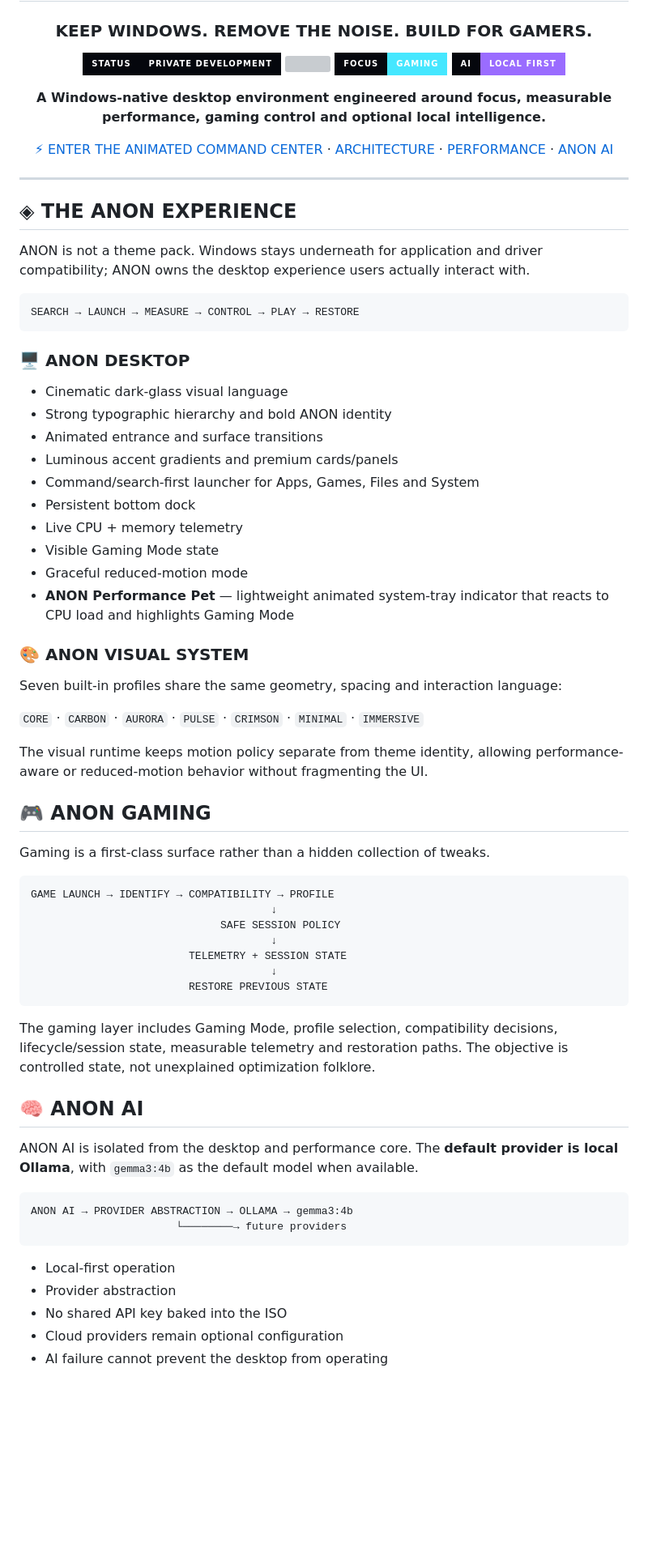
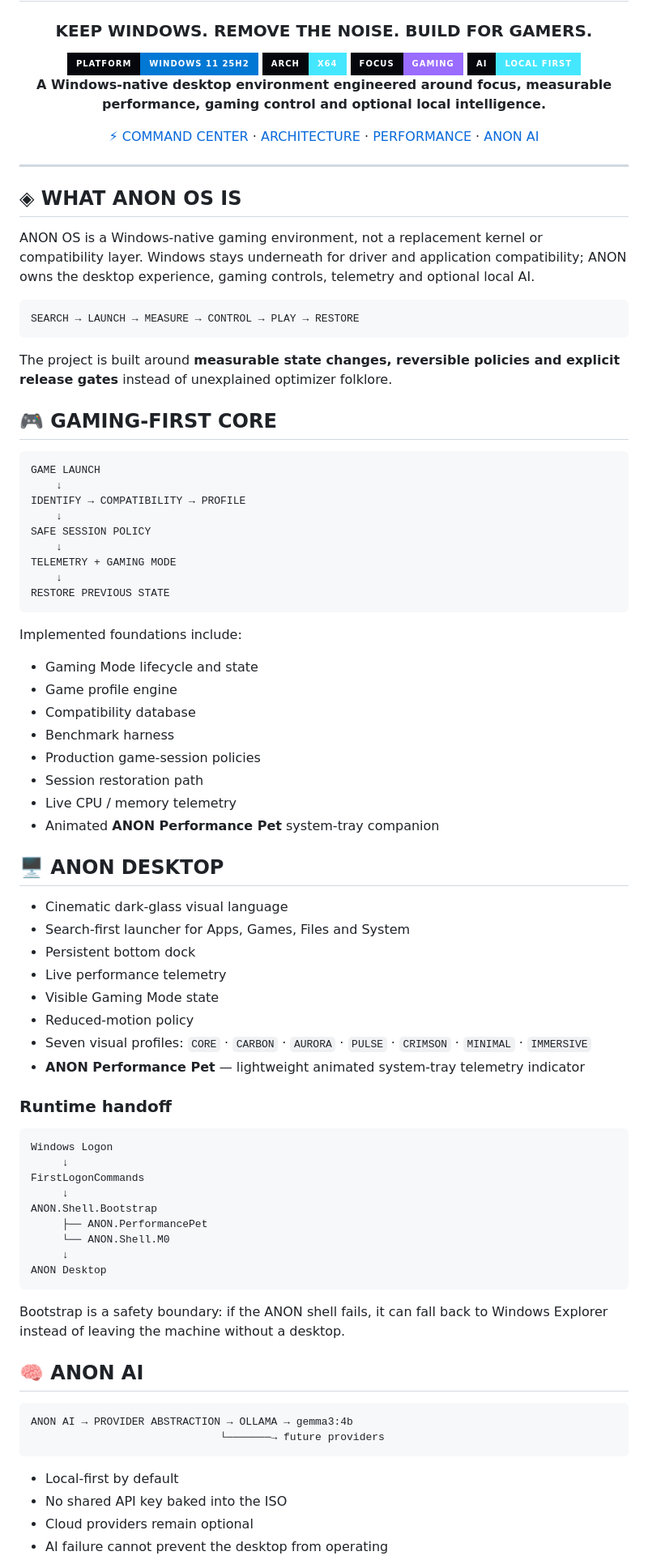
Before and after one commit to anonXsmokey/ANON-OS-Windows, a Markdown page: README.md, the part around one of its changes. Shown at 81% size. Rendered like a GitHub page; badges without logos; blank space fills up the shorter version; grey boxes are pictures that could not be loaded.

Commit message:
docs: overhaul README for final engineering presentation

````diff
--- a/README.md
+++ b/README.md
@@ -6,72 +6,89 @@
 
 ### **KEEP WINDOWS. REMOVE THE NOISE. BUILD FOR GAMERS.**
 
-<img src="https://img.shields.io/badge/STATUS-PRIVATE%20DEVELOPMENT-05070d?style=for-the-badge&labelColor=05070d" /> <img src="https://img.shields.io/badge/PLATFORM-WINDOWS%2010%2F11-0078D4?style=for-the-badge&labelColor=05070d" /> <img src="https://img.shields.io/badge/FOCUS-GAMING-45e7ff?style=for-the-badge&labelColor=05070d" /> <img src="https://img.shields.io/badge/AI-LOCAL%20FIRST-9a6cff?style=for-the-badge&labelColor=05070d" />
+<img src="https://img.shields.io/badge/PLATFORM-WINDOWS%2011%2025H2-0078D4?style=for-the-badge&labelColor=05070d" />
+<img src="https://img.shields.io/badge/ARCH-x64-45e7ff?style=for-the-badge&labelColor=05070d" />
+<img src="https://img.shields.io/badge/FOCUS-GAMING-9a6cff?style=for-the-badge&labelColor=05070d" />
+<img src="https://img.shields.io/badge/AI-LOCAL%20FIRST-45e7ff?style=for-the-badge&labelColor=05070d" />
 
 **A Windows-native desktop environment engineered around focus, measurable performance, gaming control and optional local intelligence.**
 
-[⚡ ENTER THE ANIMATED COMMAND CENTER](docs/site/index.html) · [ARCHITECTURE](docs/PLATFORM-STRATEGY.md) · [PERFORMANCE](docs/PERFORMANCE-FIRST.md) · [ANON AI](docs/ANON-AI.md)
+[⚡ COMMAND CENTER](docs/site/index.html) · [ARCHITECTURE](docs/PLATFORM-STRATEGY.md) · [PERFORMANCE](docs/PERFORMANCE-FIRST.md) · [ANON AI](docs/ANON-AI.md)
 
 </div>
 
 ---
 
-## ◈ THE ANON EXPERIENCE
+## ◈ WHAT ANON OS IS
 
-ANON is not a theme pack. Windows stays underneath for application and driver compatibility; ANON owns the desktop experience users actually interact with.
+ANON OS is a Windows-native gaming environment, not a replacement kernel or compatibility layer. Windows stays underneath for driver and application compatibility; ANON owns the desktop experience, gaming controls, telemetry and optional local AI.
 
 ```text
 SEARCH → LAUNCH → MEASURE → CONTROL → PLAY → RESTORE
 ```
 
-### 🖥️ ANON DESKTOP
+The project is built around **measurable state changes, reversible policies and explicit release gates** instead of unexplained optimizer folklore.
+
+## 🎮 GAMING-FIRST CORE
+
+```text
+GAME LAUNCH
+    ↓
+IDENTIFY → COMPATIBILITY → PROFILE
+    ↓
+SAFE SESSION POLICY
+    ↓
+TELEMETRY + GAMING MODE
+    ↓
+RESTORE PREVIOUS STATE
+```
+
+Implemented foundations include:
+
+- Gaming Mode lifecycle and state
+- Game profile engine
+- Compatibility database
+- Benchmark harness
+- Production game-session policies
+- Session restoration path
+- Live CPU / memory telemetry
+- Animated **ANON Performance Pet** system-tray companion
+
+## 🖥️ ANON DESKTOP
 
 - Cinematic dark-glass visual language
-- Strong typographic hierarchy and bold ANON identity
-- Animated entrance and surface transitions
-- Luminous accent gradients and premium cards/panels
-- Command/search-first launcher for Apps, Games, Files and System
+- Search-first launcher for Apps, Games, Files and System
 - Persistent bottom dock
-- Live CPU + memory telemetry
+- Live performance telemetry
 - Visible Gaming Mode state
-- Graceful reduced-motion mode
-- **ANON Performance Pet** — lightweight animated system-tray indicator that reacts to CPU load and highlights Gaming Mode
+- Reduced-motion policy
+- Seven visual profiles: `CORE` · `CARBON` · `AURORA` · `PULSE` · `CRIMSON` · `MINIMAL` · `IMMERSIVE`
+- **ANON Performance Pet** — lightweight animated system-tray telemetry indicator
 
-### 🎨 ANON VISUAL SYSTEM
-
-Seven built-in profiles share the same geometry, spacing and interaction language:
-
-`CORE` · `CARBON` · `AURORA` · `PULSE` · `CRIMSON` · `MINIMAL` · `IMMERSIVE`
-
-The visual runtime keeps motion policy separate from theme identity, allowing performance-aware or reduced-motion behavior without fragmenting the UI.
-
-## 🎮 ANON GAMING
-
-Gaming is a first-class surface rather than a hidden collection of tweaks.
+### Runtime handoff
 
 ```text
-GAME LAUNCH → IDENTIFY → COMPATIBILITY → PROFILE
-                                      ↓
-                              SAFE SESSION POLICY
-                                      ↓
-                         TELEMETRY + SESSION STATE
-                                      ↓
-                         RESTORE PREVIOUS STATE
+Windows Logon
+     ↓
+FirstLogonCommands
+     ↓
+ANON.Shell.Bootstrap
+     ├── ANON.PerformancePet
+     └── ANON.Shell.M0
+     ↓
+ANON Desktop
 ```
 
-The gaming layer includes Gaming Mode, profile selection, compatibility decisions, lifecycle/session state, measurable telemetry and restoration paths. The objective is controlled state, not unexplained optimization folklore.
+Bootstrap is a safety boundary: if the ANON shell fails, it can fall back to Windows Explorer instead of leaving the machine without a desktop.
 
 ## 🧠 ANON AI
 
-ANON AI is isolated from the desktop and performance core. The **default provider is local Ollama**, with `gemma3:4b` as the default model when available.
-
 ```text
 ANON AI → PROVIDER ABSTRACTION → OLLAMA → gemma3:4b
-                       └────────→ future providers
+                              └───────→ future providers
 ```
 
-- Local-first operation
-- Provider abstraction
+- Local-first by default
 - No shared API key baked into the ISO
-- Cloud providers remain optional configuration
+- Cloud providers remain optional
 - AI failure cannot prevent the desktop from operating
````
Also changed, not shown: other parts of README.md (+137 -94 lines).
